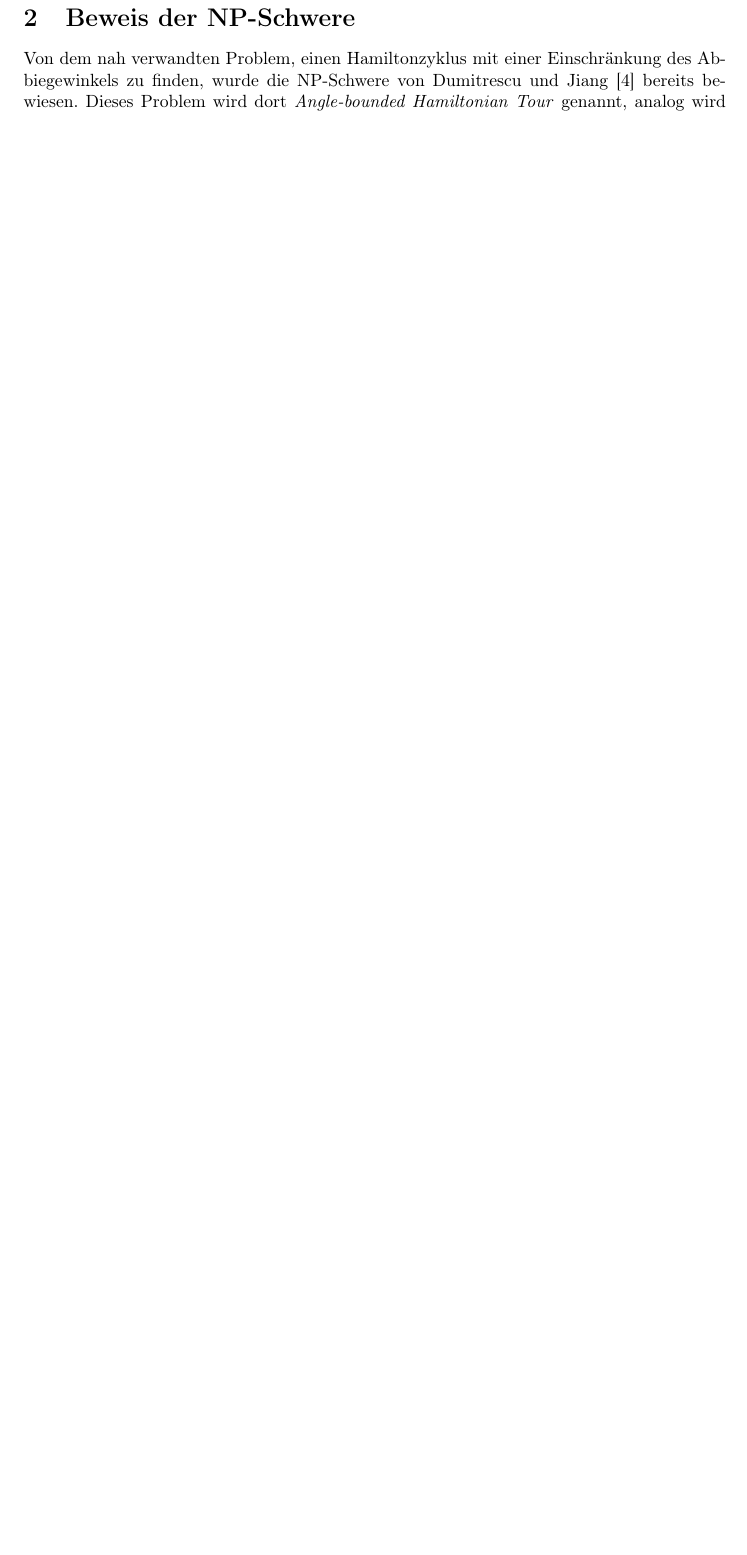
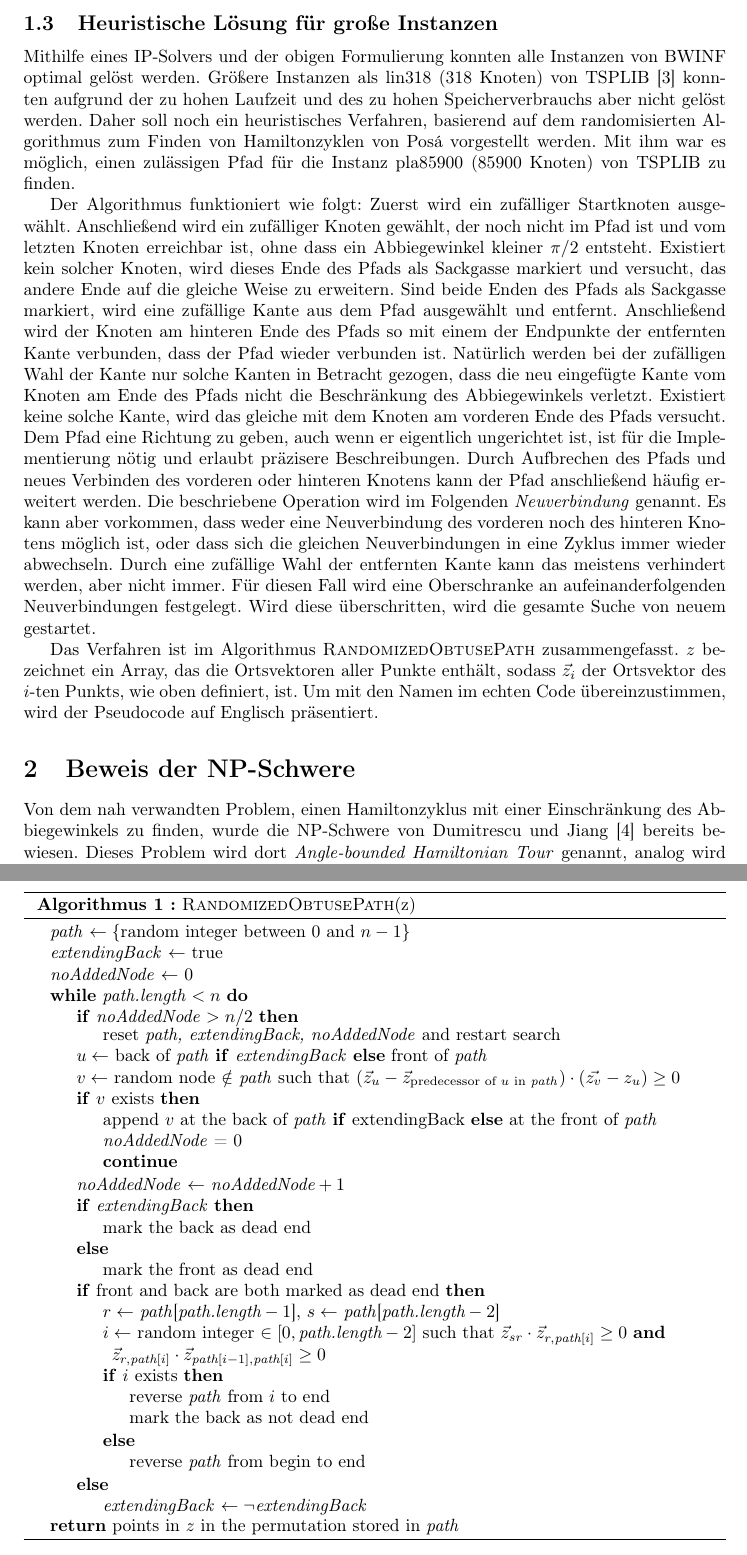
Before and after one commit to finn-rudolph/bwinf2022-2, a LaTeX document (aufgabe1.tex): part of page 6 of 31 before the commit and two parts of pages 6 and 7 of 33 after it, the two joined at a grey line, cut at the place of the change, the shorter picture padded with empty space. Compiled offline with pdfLaTeX.

Commit message:
A1: Describe Posa variation used

```diff
--- a/aufgabe1.tex
+++ b/aufgabe1.tex
@@ -176,6 +176,66 @@ Die Einschränkung $i < k$ in Ungleichung (6) ist nicht notwendig, sie könnte a
 Die Anzahl an Bedingungen aus (5) beträgt $2^n - 1$, da für jede nichtleere Teilmenge von $V$ ein SEC hinzugefügt wird. Das ist bereits für moderate Eingabegrößen nicht mehr praktikabel, weshalb folgendes Verfahren verwendet wird. Zu Beginn werden die SECs weggelassen und das IP optimal gelöst. Befinden sich in der Lösung Zyklen, wird für jede Knotenmenge, die in der Lösung einen Zyklus bildet, ein SEC hinzugefügt und das Verfahren wiederholt, bis die Lösung keine Zyklen mehr enthält. Das ist der übliche Weg, wie die DFJ-Formulierung von Subtour Elimination Constraints verwendet wird \cite{tsp-formulations}. Die DFJ-Formulierung wurde ursprünglich für das Problem des Handlungsreisenden (TSP) entwickelt.
 
 In \cite{tsp-formulations} finden sich noch viele andere Möglichkeiten zur Formulierung von Subtour Elimination Constraints für das TSP, von denen die meisten auch auf dieses Problem übertragbar sind. Da viele von diesen für das TSP sowohl theoretisch als auch praktisch effizienter als die DFJ-Formulierung sind, soll begründet werden, warum sie dennoch gewählt wurde. Durch die Einschränkung des Abbiegewinkels werden bereits einige Subtouren eliminiert, z. B. alle mit 2 oder 3 Knoten, alle mit 4 Knoten, die kein Rechteck bilden, und allgemein alle, die mindestens einen Abbiegewinkel größer $\pi / 2$ haben. Für all diese Subtouren sind SECs redundant, weshalb bei diesem Problem meistens schon nach wenigen Iterationen des beschriebenen Verfahrens genügend SECs vorhanden sind. Bei anderen Formulierungen wird dagegen die Komplexität des IP durch zusätzliche Variablen erhöht, da für jede andere Formulierung mindestens $\Theta(n^2)$ zusätzliche Variablen nötig sind. Dafür ist bei diesen nur eine einzige Lösung des IPs nötig. Mit der DFJ-Formulierung kann die Laufzeit aber insgesamt geringer sein, da in jeder Iteration ein deutlich kleineres IP gelöst werden muss, und aufgrund der Winkelbeschränkungen nur wenige Iterationen nötig sind. Diese Begründung konnte experimentell unterstützt werden, siehe den Abschnitt Beispiele.
+
+\subsection{Heuristische Lösung für große Instanzen}
+
+Mithilfe eines IP-Solvers und der obigen Formulierung konnten alle Instanzen von BWINF optimal gelöst werden. Größere Instanzen als lin318 (318 Knoten) von TSPLIB \cite{tsplib} konnten aufgrund der zu hohen Laufzeit und des zu hohen Speicherverbrauchs aber nicht gelöst werden. Daher soll noch ein heuristisches Verfahren, basierend auf dem randomisierten Algorithmus zum Finden von Hamiltonzyklen von Posá vorgestellt werden. Mit ihm war es möglich, einen zulässigen Pfad für die Instanz pla85900 (85900 Knoten) von TSPLIB zu finden.
+
+Der Algorithmus funktioniert wie folgt: Zuerst wird ein zufälliger Startknoten ausgewählt. Anschließend wird ein zufälliger Knoten gewählt, der noch nicht im Pfad ist und vom letzten Knoten erreichbar ist, ohne dass ein Abbiegewinkel kleiner $\pi / 2$ entsteht. Existiert kein solcher Knoten, wird dieses Ende des Pfads als Sackgasse markiert und versucht, das andere Ende auf die gleiche Weise zu erweitern. Sind beide Enden des Pfads als Sackgasse markiert, wird eine zufällige Kante aus dem Pfad ausgewählt und entfernt. Anschließend wird der Knoten am hinteren Ende des Pfads so mit einem der Endpunkte der entfernten Kante verbunden, dass der Pfad wieder verbunden ist. Natürlich werden bei der zufälligen Wahl der Kante nur solche Kanten in Betracht gezogen, dass die neu eingefügte Kante vom Knoten am Ende des Pfads nicht die Beschränkung des Abbiegewinkels verletzt. Existiert keine solche Kante, wird das gleiche mit dem Knoten am vorderen Ende des Pfads versucht. Dem Pfad eine Richtung zu geben, auch wenn er eigentlich ungerichtet ist, ist für die Implementierung nötig und erlaubt präzisere Beschreibungen. Durch Aufbrechen des Pfads und neues Verbinden des vorderen oder hinteren Knotens kann der Pfad anschließend häufig erweitert werden. Die beschriebene Operation wird im Folgenden \emph{Neuverbindung} genannt. Es kann aber vorkommen, dass weder eine Neuverbindung des vorderen noch des hinteren Knotens möglich ist, oder dass sich die gleichen Neuverbindungen in eine Zyklus immer wieder abwechseln. Durch eine zufällige Wahl der entfernten Kante kann das meistens verhindert werden, aber nicht immer. Für diesen Fall wird eine Oberschranke an aufeinanderfolgenden Neuverbindungen festgelegt. Wird diese überschritten, wird die gesamte Suche von neuem gestartet.
+
+Das Verfahren ist im Algorithmus \textsc{RandomizedObtusePath} zusammengefasst. $z$ bezeichnet ein Array, das die Ortsvektoren aller Punkte enthält, sodass $\vec z_i$ der Ortsvektor des $i$-ten Punkts, wie oben definiert, ist. Um mit den Namen im echten Code übereinzustimmen, wird der Pseudocode auf Englisch präsentiert.
+
+\begin{algorithm}
+    \emph{path} $\gets \{\text{random integer between 0 and $n - 1$}\}$ \;
+    \emph{extendingBack} $\gets$ true \;
+    \emph{noAddedNode} $\gets$ 0 \;
+
+    \While{path.length $< n$}
+    {
+        \If{noAddedNode $> n/2$}
+        {
+            reset \emph{path, extendingBack, noAddedNode} and restart search
+        }
+
+        $u \gets$ back of \emph{path} \textbf{if} \emph{extendingBack} \textbf{else} front of \emph{path} \;
+        $v \gets$ random node $\notin$ \emph{path} such that $(\vec{z}_u - \vec{z}_{\text{predecessor of } u \text{ in \emph{path}}}) \cdot (\vec{z_v} - z_u) \ge 0$ \;
+        \If{$v$ \emph{exists}}
+        {
+            append $v$ at the back of \emph{path} \textbf{if} extendingBack \textbf{else} at the front of \emph{path} \;
+            \emph{noAddedNode} = 0 \;
+            \textbf{continue} \;
+        }
+
+        \emph{noAddedNode} $\gets$ $\emph{noAddedNode} + 1$ \;
+        \If{extendingBack}
+        {
+            mark the back as dead end \;
+        } \Else {
+            mark the front as dead end \;
+        }
+
+        \If{\emph{front and back are both marked as dead end}}
+        {
+            $r \gets$ \emph{path}[$\emph{path.length} - 1$], $s \gets$ \emph{path}[$\emph{path.length} - 2$] \;
+            $i \gets$ random integer $\in [0, \emph{path.length} - 2]$ such that $\vec{z}_{sr} \cdot \vec{z}_{r,\emph{path}[i]} \ge 0$ \textbf{and} $\vec{z}_{r,\emph{path}[i]} \cdot \vec{z}_{\emph{path}[i - 1], \emph{path}[i]} \ge 0$ \;
+
+            \If{$i$ \emph{exists}}
+            {
+                reverse \emph{path} from $i$ to end \;
+                mark the back as not dead end \;
+            } \Else {
+                reverse \emph{path} from begin to end \;
+            }
+        } \Else {
+            \emph{extendingBack} $\gets \neg\emph{extendingBack}$ \;
+        }
+
+    }
+
+    \Return{\emph{points in $z$ in the permutation stored in \emph{path}}}
+
+    \caption{\textsc{RandomizedObtusePath}(z)}
+\end{algorithm}
 
 \section{Beweis der NP-Schwere}
 
```
Also changed, not shown: aufgabe1.tex (16 more changed lines).
